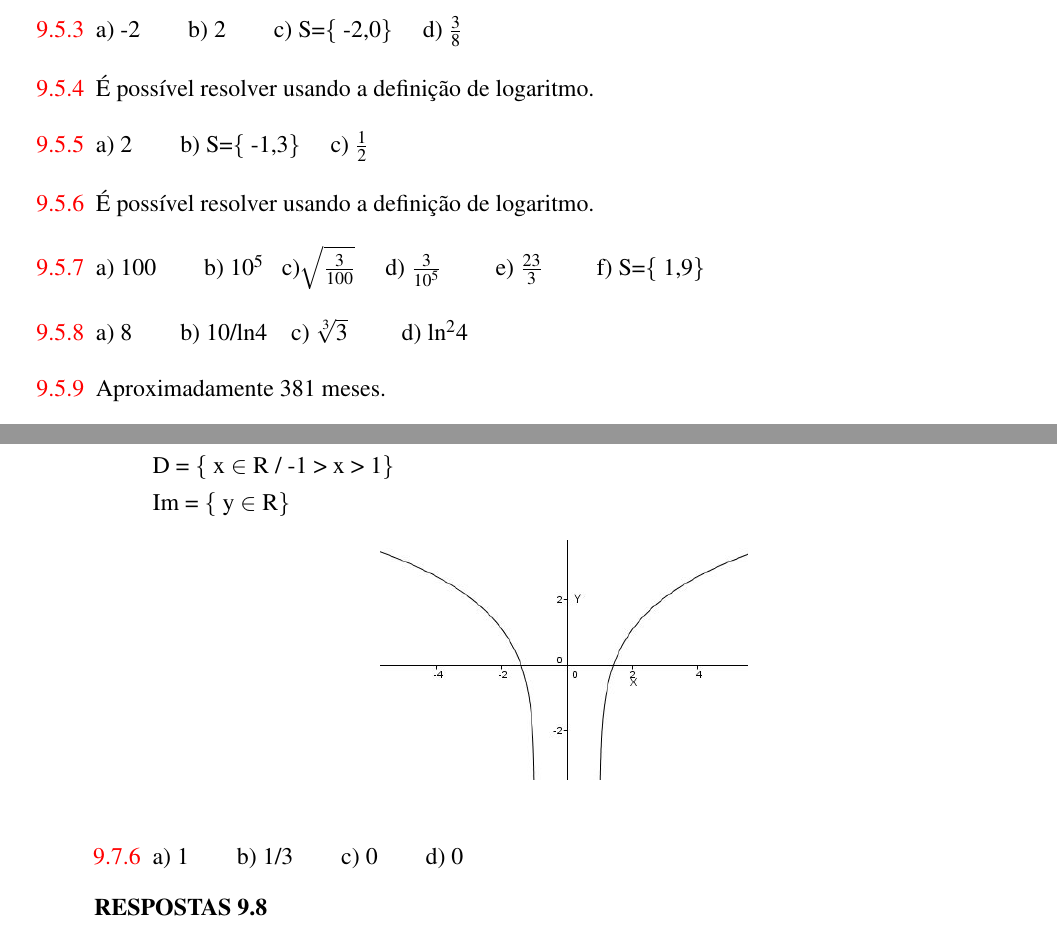
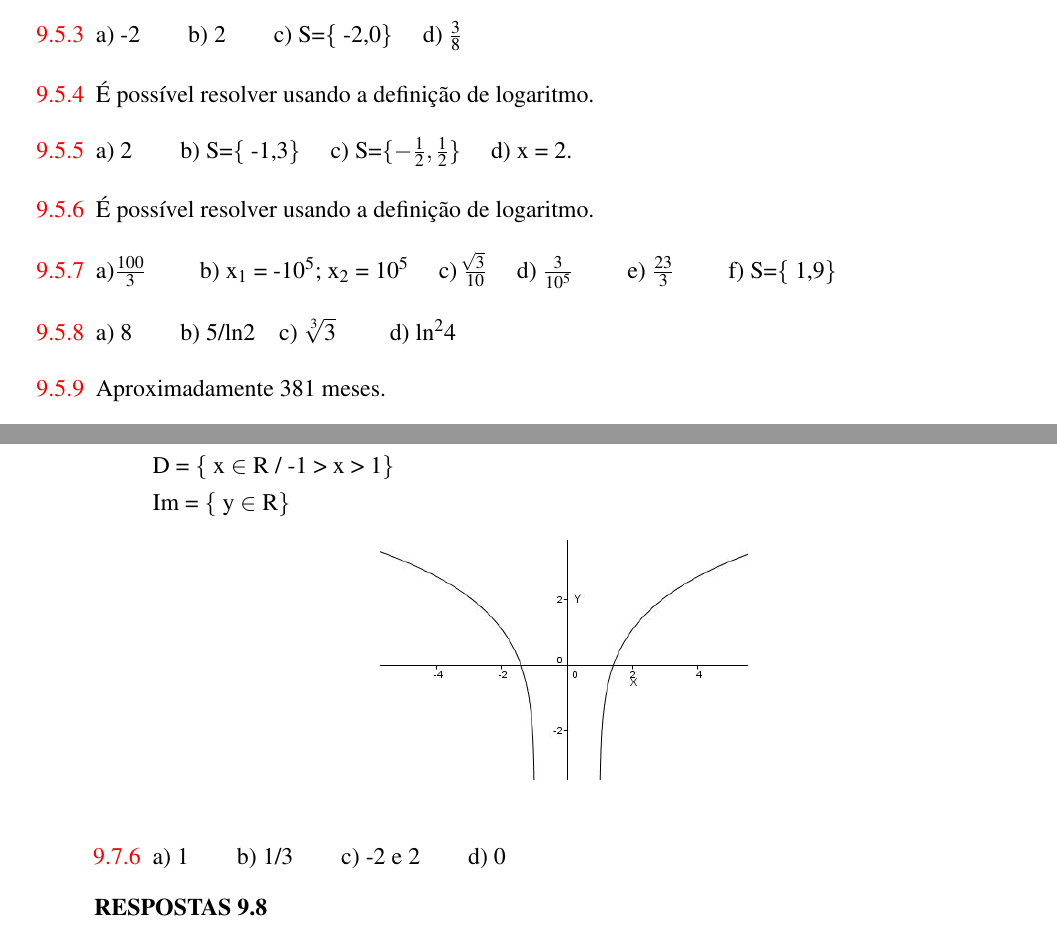
Before and after one commit to papborges/matematica-c, a LaTeX thesis (main.tex, which reads capitulos/logaritmos_e_funcao_logaritmica/logaritmos_e_funcao_logaritmica.tex): two parts of pages 214 and 223 of 333, joined at a grey line, cut so that both start at the same text. Compiled offline with pdfLaTeX.

Commit message:
correções no capítulo de logaritmos e funções logarítmicas

```diff
--- a/capitulos/logaritmos_e_funcao_logaritmica/logaritmos_e_funcao_logaritmica.tex
+++ b/capitulos/logaritmos_e_funcao_logaritmica/logaritmos_e_funcao_logaritmica.tex
@@ -1500,13 +1500,13 @@ Observando as somas (Total) em função do tempo, percebemos elas tendem a um va
 
     \ansitem{} É possível resolver usando a definição de logaritmo.
 
-    \ansitem{} a) 2\quad \quad b) S=$ \{ $ -1,3$ \} $ \quad c)  \( \frac{1}{2} \) \quad
+    \ansitem{} a) 2\quad \quad b) S=$ \{ $ -1,3$ \} $ \quad c) S=$ \{ -\frac{1}{2}, \frac{1}{2} \}$  \quad d) x = 2. \quad
 
     \ansitem{} É possível resolver usando a definição de logaritmo.
 
-    \ansitem{} a) 100\quad ~~~ b) 10\textsuperscript{5\quad }c)  \( \sqrt[]{\frac{3}{100}} \) \quad d)  \( \frac{3}{10^{5}} \) \quad \quad e)  \( \frac{23}{3} \) \quad \quad f) S=$ \{ $ 1,9$ \} $
-
-    \ansitem{} a) 8\quad \quad b) 10/ln4\quad c)  \( \sqrt[3]{3} \) \quad \quad d) ln$^2$4
+    \ansitem{} a)$ \frac{100}{3} $ \quad ~~~ b) x\textsubscript{1} = -10\textsuperscript{5}; x\textsubscript{2} = 10\textsuperscript{5}   \quad c)  \( \frac{\sqrt[]{3}}{10}\) \quad d)  \( \frac{3}{10^{5}} \) \quad \quad e)  \( \frac{23}{3} \) \quad \quad f) S=$ \{ $ 1,9$ \} $
+
+    \ansitem{} a) 8\quad \quad b) 5/ln2\quad c)  \( \sqrt[3]{3} \) \quad \quad d) ln$^2$4
 
     \ansitem{} Aproximadamente 381 meses.
 
@@ -1759,7 +1756,7 @@ Im = $ \{ $  y $ \in $ R$ \} $
 \end{figure}
 
 
-\ansitem{}  a) 1\quad \quad b) 1/3\quad \quad c) 0\quad \quad d) 0
+\ansitem{}  a) 1\quad \quad b) 1/3\quad \quad c) -2 e 2\quad \quad d) 0
 
 \end{respostas}
 
```
Also changed, not shown: capitulos/logaritmos_e_funcao_logaritmica/logaritmos_e_funcao_logaritmica.tex (9 more changed lines), 1 other file.
